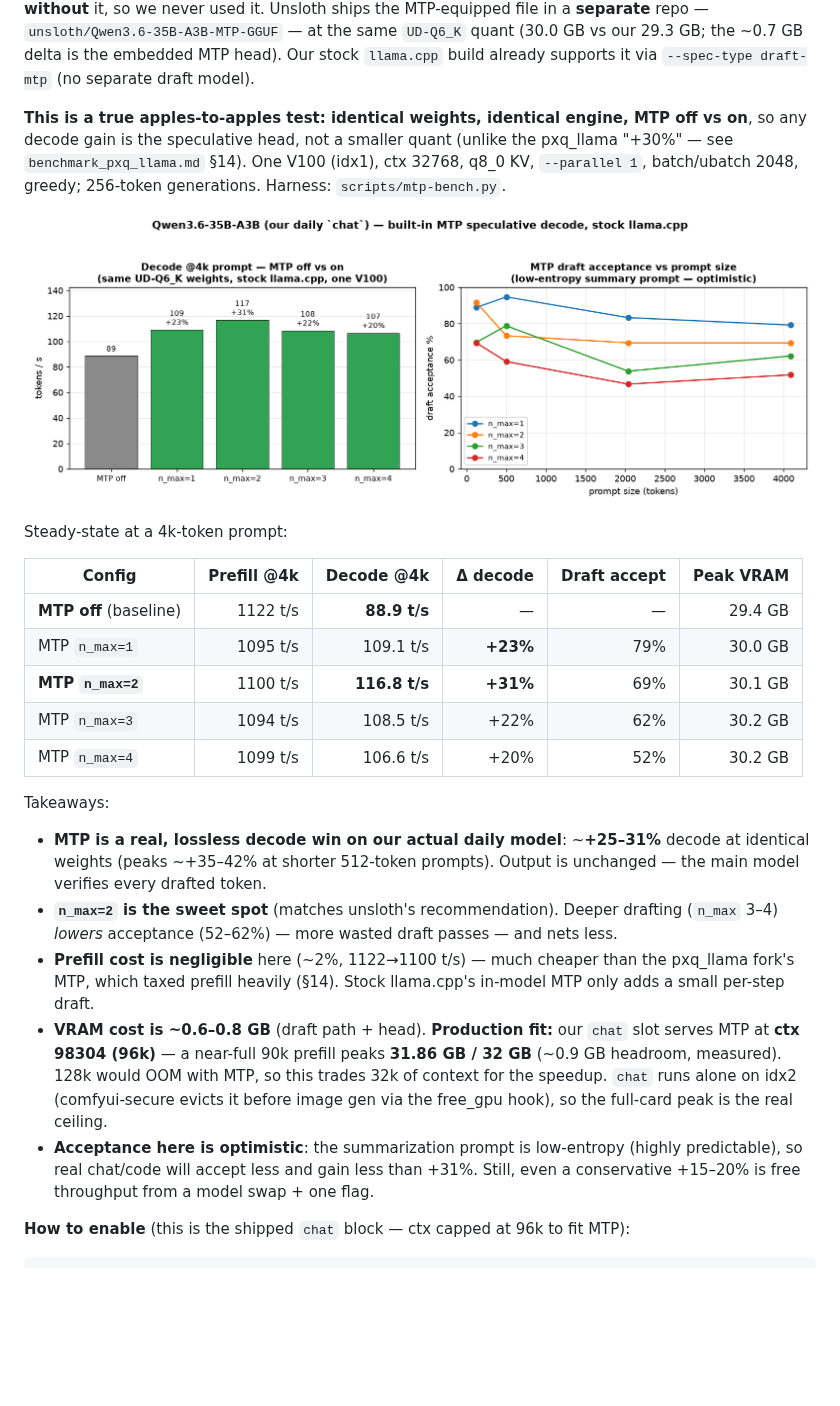
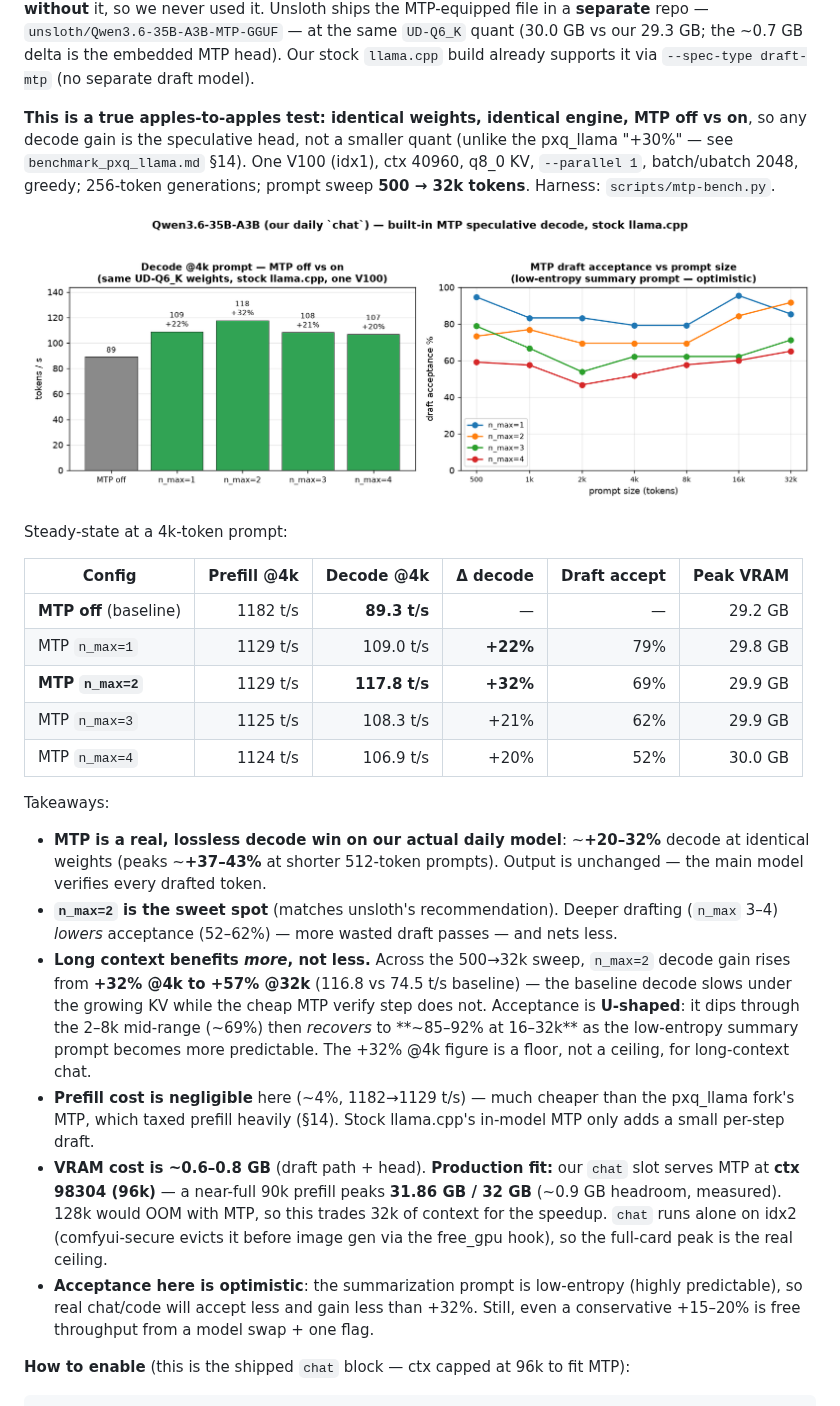
Before and after one commit to bradrlaw/ai-server, a Markdown page: docs/benchmarking.md, the part around the change. GitHub-like rendering; pictures changed too: docs/img/mtp-qwen35-chat.png; blank space fills up the shorter version.

Commit message:
bench(mtp): extend chat prompt-size sweep to 500–32k and rerun
Widen the MTP prompt-size range in scripts/mtp-bench.py from [128,512,2048,4096]
to [512,1024,2048,4096,8192,16384,32768] and raise the test ctx 32768 -> 40960 so
a 32k prompt fits alongside the 256-token gen + margin (35B-A3B MoE q8_0 KV is
cheap; prod runs 96k).

- mtp-plot.py: keep the left "steady-state" panel pinned to the ~4k bucket (stable
  as the range grows, consistent with the other MTP sections) and put the
  acceptance panel on a log2 x-axis with k-formatted ticks for the wider range.
- Rerun on V100 idx1 (daily models unloaded/restored): decode @4k n_max=2 +32%
  (117.8 vs 89.3 t/s), and the wider range shows the gain grows to +57% @32k with
  a U-shaped acceptance curve that recovers to ~85–92% at 16–32k.
- benchmarking.md: refresh the @4k table, test config, and takeaways; add the
  long-context finding.

Co-authored-by: Copilot <223556219+Copilot@users.noreply.github.com>

```diff
--- a/docs/benchmarking.md
+++ b/docs/benchmarking.md
@@ -513,8 +513,9 @@ the MTP-equipped file in a **separate** repo — `unsloth/Qwen3.6-35B-A3B-MTP-GG
 
 **This is a true apples-to-apples test: identical weights, identical engine, MTP off vs on**, so
 any decode gain is the speculative head, not a smaller quant (unlike the pxq_llama "+30%" — see
-`benchmark_pxq_llama.md` §14). One V100 (idx1), ctx 32768, q8_0 KV, `--parallel 1`,
-batch/ubatch 2048, greedy; 256-token generations. Harness: `scripts/mtp-bench.py`.
+`benchmark_pxq_llama.md` §14). One V100 (idx1), ctx 40960, q8_0 KV, `--parallel 1`,
+batch/ubatch 2048, greedy; 256-token generations; prompt sweep **500 → 32k tokens**.
+Harness: `scripts/mtp-bench.py`.
 
 ![MTP off vs on — decode and draft acceptance](img/mtp-qwen35-chat.png)
 
@@ -522,20 +523,26 @@ Steady-state at a 4k-token prompt:
 
 | Config | Prefill @4k | **Decode @4k** | Δ decode | Draft accept | Peak VRAM |
 |---|---:|---:|---:|---:|---:|
-| **MTP off** (baseline) | 1122 t/s | **88.9 t/s** | — | — | 29.4 GB |
-| MTP `n_max=1` | 1095 t/s | 109.1 t/s | **+23%** | 79% | 30.0 GB |
-| **MTP `n_max=2`** | 1100 t/s | **116.8 t/s** | **+31%** | 69% | 30.1 GB |
-| MTP `n_max=3` | 1094 t/s | 108.5 t/s | +22% | 62% | 30.2 GB |
-| MTP `n_max=4` | 1099 t/s | 106.6 t/s | +20% | 52% | 30.2 GB |
+| **MTP off** (baseline) | 1182 t/s | **89.3 t/s** | — | — | 29.2 GB |
+| MTP `n_max=1` | 1129 t/s | 109.0 t/s | **+22%** | 79% | 29.8 GB |
+| **MTP `n_max=2`** | 1129 t/s | **117.8 t/s** | **+32%** | 69% | 29.9 GB |
+| MTP `n_max=3` | 1125 t/s | 108.3 t/s | +21% | 62% | 29.9 GB |
+| MTP `n_max=4` | 1124 t/s | 106.9 t/s | +20% | 52% | 30.0 GB |
 
 Takeaways:
 
-- **MTP is a real, lossless decode win on our actual daily model**: ~**+25–31%** decode at
-  identical weights (peaks ~+35–42% at shorter 512-token prompts). Output is unchanged — the
+- **MTP is a real, lossless decode win on our actual daily model**: ~**+20–32%** decode at
+  identical weights (peaks ~**+37–43%** at shorter 512-token prompts). Output is unchanged — the
   main model verifies every drafted token.
 - **`n_max=2` is the sweet spot** (matches unsloth's recommendation). Deeper drafting
   (`n_max` 3–4) *lowers* acceptance (52–62%) — more wasted draft passes — and nets less.
-- **Prefill cost is negligible** here (~2%, 1122→1100 t/s) — much cheaper than the pxq_llama
+- **Long context benefits *more*, not less.** Across the 500→32k sweep, `n_max=2` decode gain
+  rises from **+32% @4k to +57% @32k** (116.8 vs 74.5 t/s baseline) — the baseline decode slows
+  under the growing KV while the cheap MTP verify step does not. Acceptance is **U-shaped**: it
+  dips through the 2–8k mid-range (~69%) then *recovers* to **~85–92% at 16–32k** as the
+  low-entropy summary prompt becomes more predictable. The +32% @4k figure is a floor, not a
+  ceiling, for long-context chat.
+- **Prefill cost is negligible** here (~4%, 1182→1129 t/s) — much cheaper than the pxq_llama
   fork's MTP, which taxed prefill heavily (§14). Stock llama.cpp's in-model MTP only adds a small
   per-step draft.
 - **VRAM cost is ~0.6–0.8 GB** (draft path + head). **Production fit:** our `chat` slot serves
@@ -544,7 +551,7 @@ Takeaways:
   `chat` runs alone on idx2 (comfyui-secure evicts it before image gen via the free_gpu hook), so
   the full-card peak is the real ceiling.
 - **Acceptance here is optimistic**: the summarization prompt is low-entropy (highly
-  predictable), so real chat/code will accept less and gain less than +31%. Still, even a
+  predictable), so real chat/code will accept less and gain less than +32%. Still, even a
   conservative +15–20% is free throughput from a model swap + one flag.
 
 **How to enable** (this is the shipped `chat` block — ctx capped at 96k to fit MTP):
```
Also changed, not shown: 3 other files.
